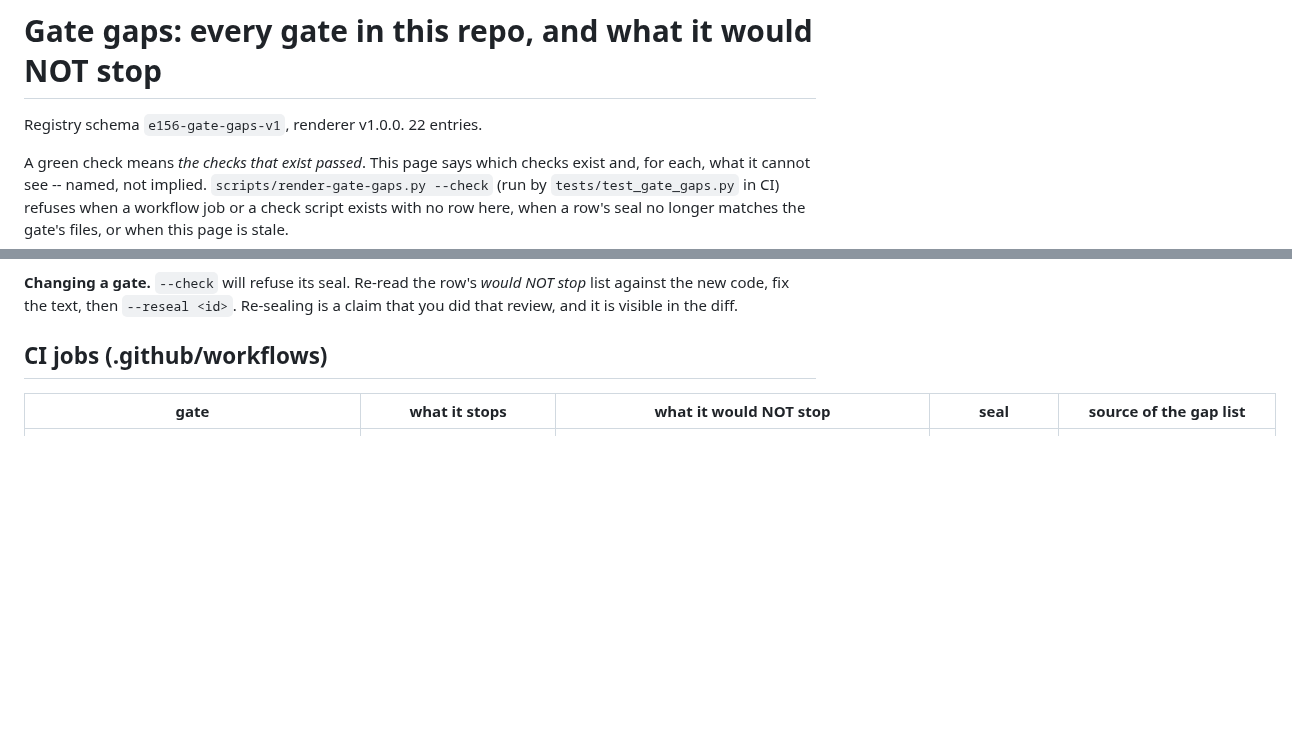
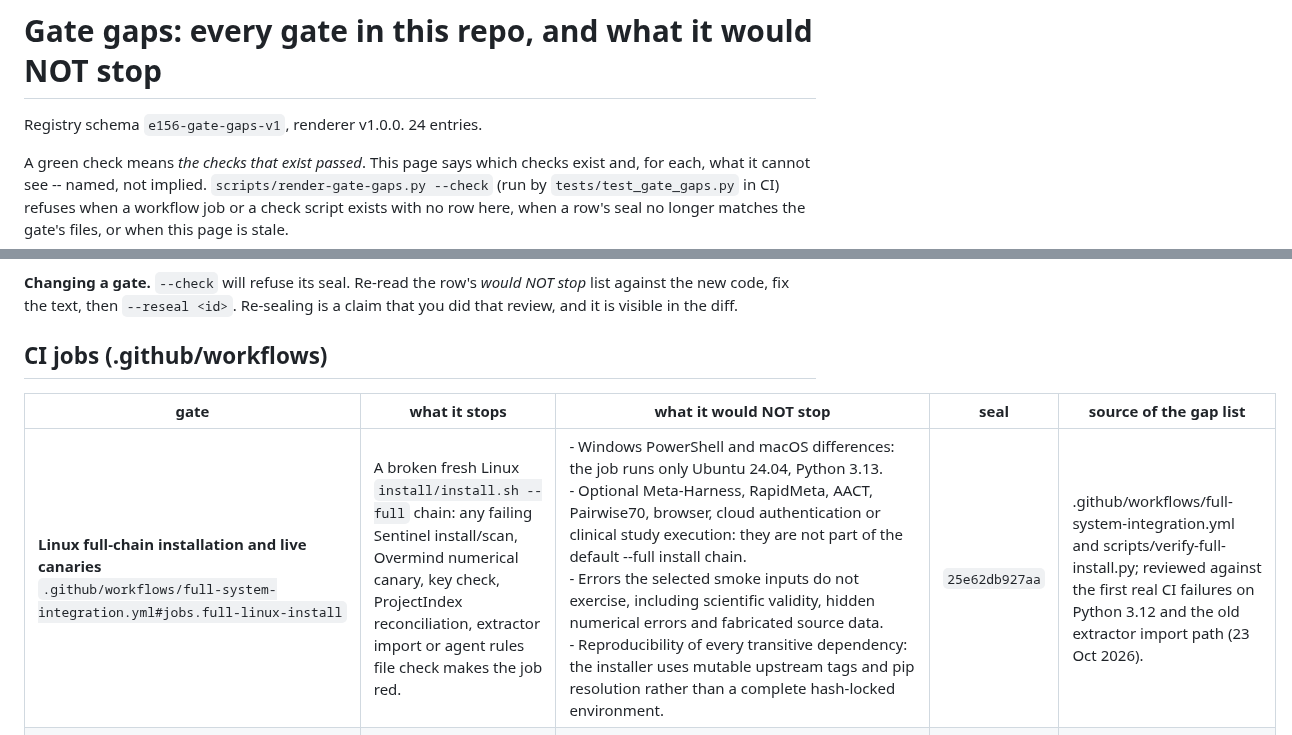
Before and after one commit to mahmood726-cyber/e156-ecosystem-starter, a Markdown page: docs/GATE_GAPS.md, 2 parts joined by grey strips. Rendered like a GitHub page; blank space fills up the shorter version.

Commit message:
Render full-system integration coverage in gate-gap ledger

```diff
--- a/docs/GATE_GAPS.md
+++ b/docs/GATE_GAPS.md
@@ -3,7 +3,7 @@
 
 # Gate gaps: every gate in this repo, and what it would NOT stop
 
-Registry schema `e156-gate-gaps-v1`, renderer v1.0.0. 22 entries.
+Registry schema `e156-gate-gaps-v1`, renderer v1.0.0. 24 entries.
 
 A green check means *the checks that exist passed*. This page says which checks exist and, for each, what it cannot see -- named, not implied. `scripts/render-gate-gaps.py --check` (run by `tests/test_gate_gaps.py` in CI) refuses when a workflow job or a check script exists with no row here, when a row's seal no longer matches the gate's files, or when this page is stale.
 
@@ -15,6 +15,7 @@ A green check means *the checks that exist passed*. This page says which checks
 
 | gate | what it stops | what it would NOT stop | seal | source of the gap list |
 |---|---|---|---|---|
+| **Linux full-chain installation and live canaries**<br>`.github/workflows/full-system-integration.yml#jobs.full-linux-install` | A broken fresh Linux `install/install.sh --full` chain: any failing Sentinel install/scan, Overmind numerical canary, key check, ProjectIndex reconciliation, extractor import or agent rules file check makes the job red. | - Windows PowerShell and macOS differences: the job runs only Ubuntu 24.04, Python 3.13.<br>- Optional Meta-Harness, RapidMeta, AACT, Pairwise70, browser, cloud authentication or clinical study execution: they are not part of the default --full install chain.<br>- Errors the selected smoke inputs do not exercise, including scientific validity, hidden numerical errors and fabricated source data.<br>- Reproducibility of every transitive dependency: the installer uses mutable upstream tags and pip resolution rather than a complete hash-locked environment. | `25e62db927aa` | .github/workflows/full-system-integration.yml and scripts/verify-full-install.py; reviewed against the first real CI failures on Python 3.12 and the old extractor import path (23 Oct 2026). |
 | **Bash tests (Ubuntu)**<br>`.github/workflows/test.yml#jobs.bash-tests` | A failing case in tests/test-install-sh.bash or tests/test-handoff-locale.bash (install.sh helpers, redaction, pinning, dot-source hygiene). | - tests/test-new-layers.bash: it is in tests/ but no CI step runs it.<br>- macOS bash 3.2 incompatibilities: the job runs Ubuntu's bash only.<br>- A broken real install of Sentinel or Overmind: per the workflow header, they are deliberately not pip-installed in CI; only wrapper logic is tested. | `1433b9c27c6f` | .github/workflows/test.yml header comment; tests/ listing. |
 | **HASH files in sync with install scripts**<br>`.github/workflows/test.yml#jobs.hash-check` | A PR where install/install.ps1 or install/install.sh no longer matches the SHA-256 recorded in docs/HASH.txt / docs/HASH-linux.txt (a stale hash breaks every fresh install's self-check). | - A malicious or broken installer committed together with its regenerated hash: the check proves the two files agree, not that the installer is safe.<br>- Drift in any other downloadable file (bootstrap/e156-setup.*, docs/e156-setup.*, docs/bootstrap.ps1): only the two install scripts are hashed.<br>- The copy actually served from GitHub Pages differing from the repo copy. | `1120faa7cd1d` | scripts/regen-hashes.sh header; .github/workflows/test.yml hash-check job. |
 | **i18n landing pages match English structure**<br>`.github/workflows/test.yml#jobs.i18n-parity` | An English docs/index.html whose count of &lt;details&gt; blocks differs from docs/fr, pt, ar or ur index.html (the 2026-04-27 regression where non-English students lost four sections). | - docs/sw/index.html: Swahili is not in the checked language list (it has 0 &lt;details&gt; blocks against English's 5 at the time of sealing, and passes).<br>- Translation quality or content: equal counts of different or untranslated sections pass.<br>- Any i18n page other than index.html. | `32381d070a4c` | scripts/check-i18n-parity.sh header ('We don't validate translation quality') and its langs=(fr pt ar ur) list. |
```
Also changed, not shown: other parts of docs/GATE_GAPS.md (+1 -0 lines).
